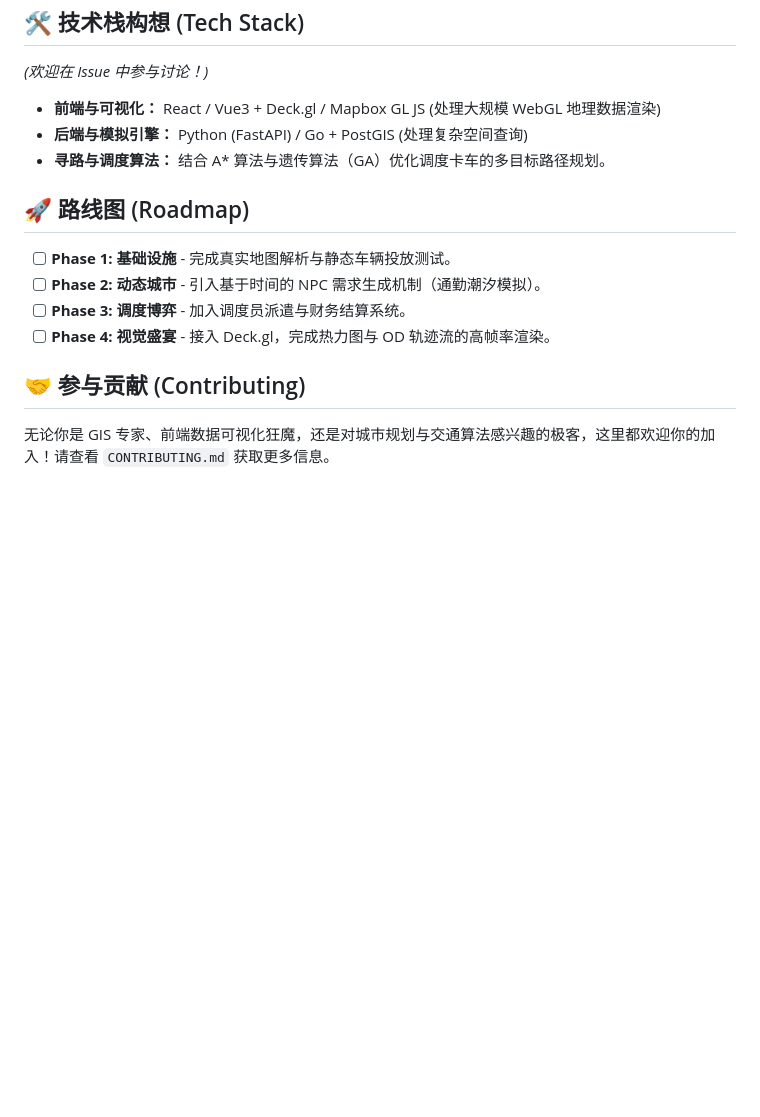
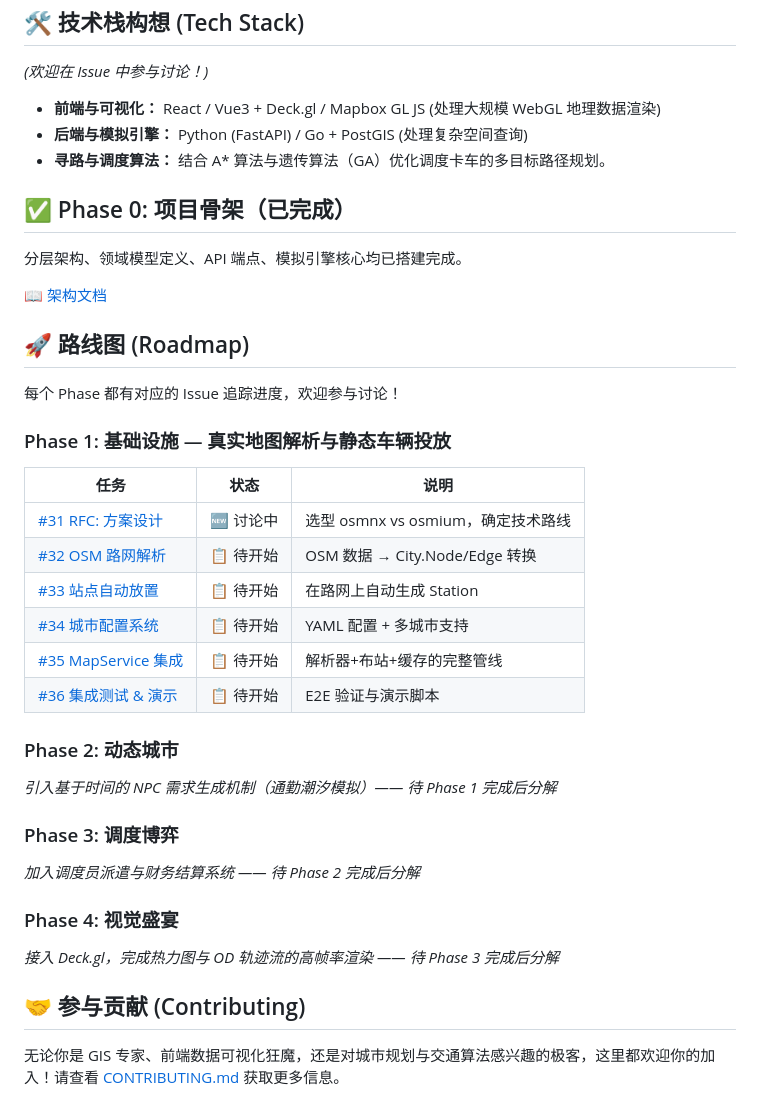
Before and after one commit to kcccn/sharedBikes, a Markdown page: README.md, the part around one of its changes. Rendered like a GitHub page; blank space fills up the shorter version.

Commit message:
docs: update roadmap with linked Phase 1 issues and Phase 0 completed notice

```diff
--- a/README.md
+++ b/README.md
@@ -40,13 +40,35 @@
 *   **后端与模拟引擎：** Python (FastAPI) / Go + PostGIS (处理复杂空间查询)
 *   **寻路与调度算法：** 结合 A* 算法与遗传算法（GA）优化调度卡车的多目标路径规划。
 
+## ✅ Phase 0: 项目骨架（已完成）
+
+分层架构、领域模型定义、API 端点、模拟引擎核心均已搭建完成。
+
+📖 [架构文档](docs/architecture.md)
+
 ## 🚀 路线图 (Roadmap)
 
-* [ ] **Phase 1: 基础设施** - 完成真实地图解析与静态车辆投放测试。
-* [ ] **Phase 2: 动态城市** - 引入基于时间的 NPC 需求生成机制（通勤潮汐模拟）。
-* [ ] **Phase 3: 调度博弈** - 加入调度员派遣与财务结算系统。
-* [ ] **Phase 4: 视觉盛宴** - 接入 Deck.gl，完成热力图与 OD 轨迹流的高帧率渲染。
+每个 Phase 都有对应的 Issue 追踪进度，欢迎参与讨论！
+
+### Phase 1: 基础设施 — 真实地图解析与静态车辆投放
+| 任务 | 状态 | 说明 |
+|------|------|------|
+| [#31 RFC: 方案设计](https://github.com/kcccn/sharedBikes/issues/31) | 🆕 讨论中 | 选型 osmnx vs osmium，确定技术路线 |
+| [#32 OSM 路网解析](https://github.com/kcccn/sharedBikes/issues/32) | 📋 待开始 | OSM 数据 → City.Node/Edge 转换 |
+| [#33 站点自动放置](https://github.com/kcccn/sharedBikes/issues/33) | 📋 待开始 | 在路网上自动生成 Station |
+| [#34 城市配置系统](https://github.com/kcccn/sharedBikes/issues/34) | 📋 待开始 | YAML 配置 + 多城市支持 |
+| [#35 MapService 集成](https://github.com/kcccn/sharedBikes/issues/35) | 📋 待开始 | 解析器+布站+缓存的完整管线 |
+| [#36 集成测试 & 演示](https://github.com/kcccn/sharedBikes/issues/36) | 📋 待开始 | E2E 验证与演示脚本 |
+
+### Phase 2: 动态城市
+*引入基于时间的 NPC 需求生成机制（通勤潮汐模拟）—— 待 Phase 1 完成后分解*
+
+### Phase 3: 调度博弈
+*加入调度员派遣与财务结算系统 —— 待 Phase 2 完成后分解*
+
+### Phase 4: 视觉盛宴
+*接入 Deck.gl，完成热力图与 OD 轨迹流的高帧率渲染 —— 待 Phase 3 完成后分解*
 
 ## 🤝 参与贡献 (Contributing)
 
-无论你是 GIS 专家、前端数据可视化狂魔，还是对城市规划与交通算法感兴趣的极客，这里都欢迎你的加入！请查看 `CONTRIBUTING.md` 获取更多信息。
+无论你是 GIS 专家、前端数据可视化狂魔，还是对城市规划与交通算法感兴趣的极客，这里都欢迎你的加入！请查看 [CONTRIBUTING.md](CONTRIBUTING.md) 获取更多信息。
```
Also changed, not shown: other parts of README.md (+6 -6 lines).
